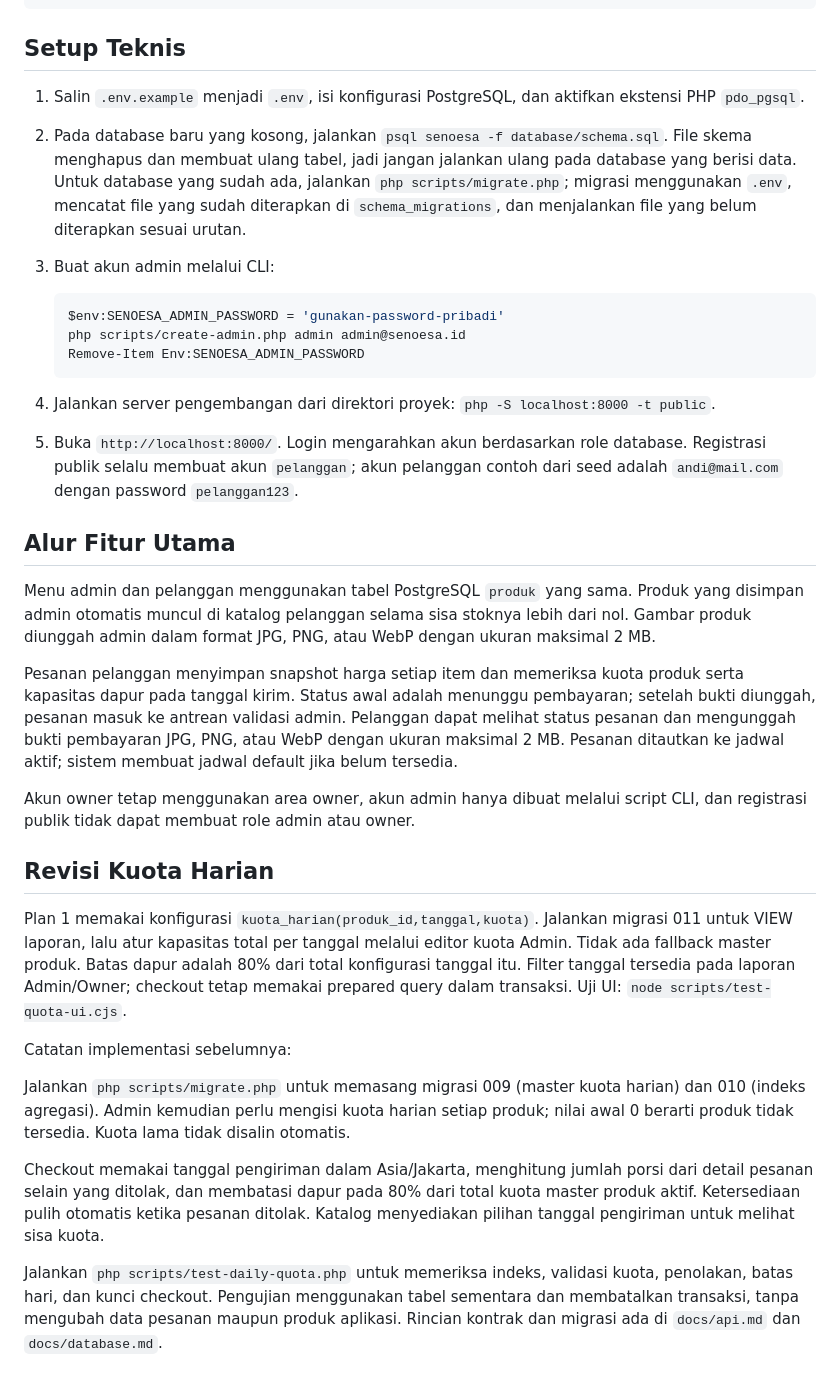
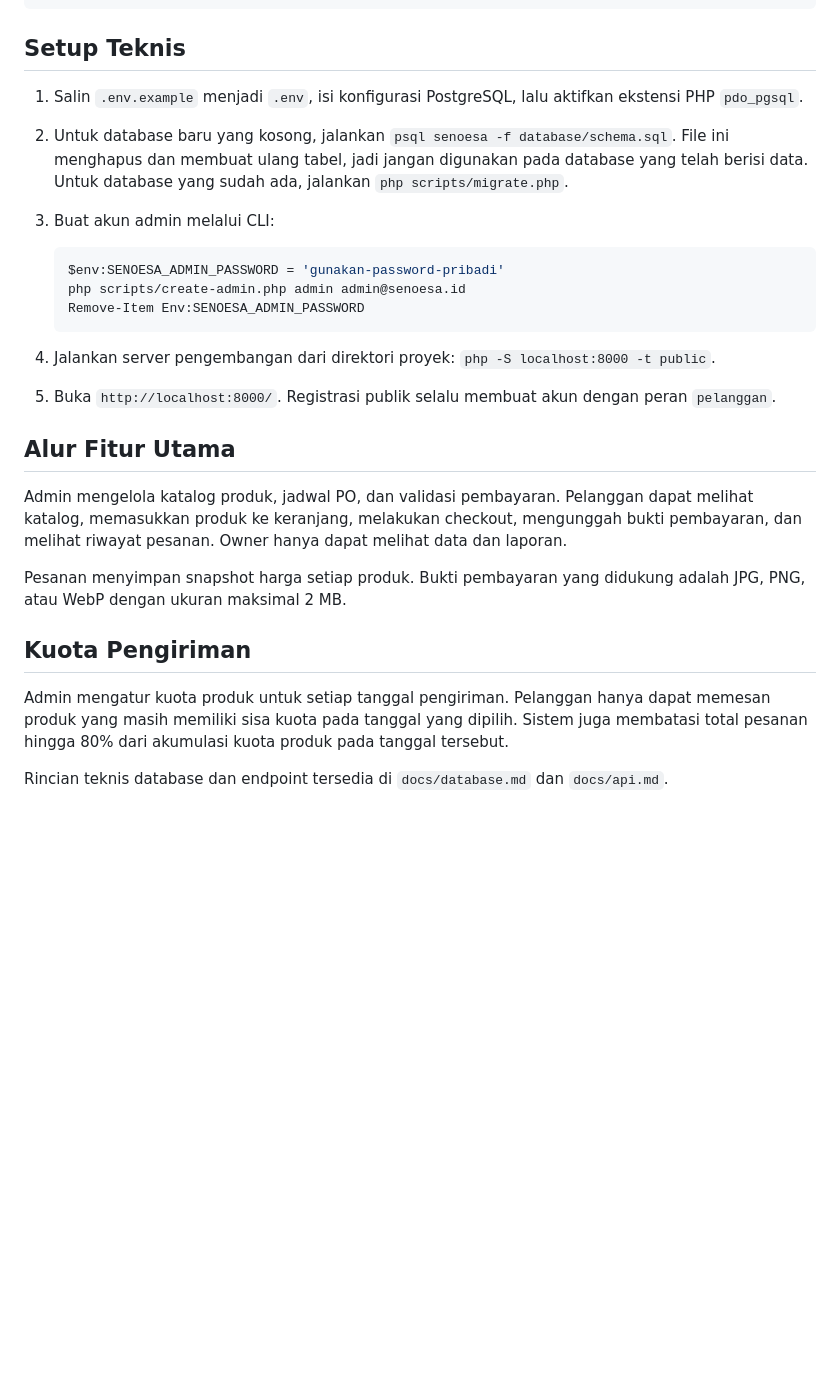
Before and after one commit to GreedLynx/Se.Noesa-Web, a Markdown page: README.md, the part around one of its changes. GitHub-like rendering; blank space fills up the shorter version.

````diff
--- a/README.md
+++ b/README.md
@@ -83,8 +75,8 @@ public/
 
 ## Setup Teknis
 
-1. Salin `.env.example` menjadi `.env`, isi konfigurasi PostgreSQL, dan aktifkan ekstensi PHP `pdo_pgsql`.
-2. Pada database baru yang kosong, jalankan `psql senoesa -f database/schema.sql`. File skema menghapus dan membuat ulang tabel, jadi jangan jalankan ulang pada database yang berisi data. Untuk database yang sudah ada, jalankan `php scripts/migrate.php`; migrasi menggunakan `.env`, mencatat file yang sudah diterapkan di `schema_migrations`, dan menjalankan file yang belum diterapkan sesuai urutan.
+1. Salin `.env.example` menjadi `.env`, isi konfigurasi PostgreSQL, lalu aktifkan ekstensi PHP `pdo_pgsql`.
+2. Untuk database baru yang kosong, jalankan `psql senoesa -f database/schema.sql`. File ini menghapus dan membuat ulang tabel, jadi jangan digunakan pada database yang telah berisi data. Untuk database yang sudah ada, jalankan `php scripts/migrate.php`.
 3. Buat akun admin melalui CLI:
 
    ```powershell
@@ -94,36 +86,16 @@ public/
    ```
 
 4. Jalankan server pengembangan dari direktori proyek: `php -S localhost:8000 -t public`.
-5. Buka `http://localhost:8000/`. Login mengarahkan akun berdasarkan role database. Registrasi publik selalu membuat akun `pelanggan`; akun pelanggan contoh dari seed adalah `andi@mail.com` dengan password `pelanggan123`.
+5. Buka `http://localhost:8000/`. Registrasi publik selalu membuat akun dengan peran `pelanggan`.
 
 ## Alur Fitur Utama
 
-Menu admin dan pelanggan menggunakan tabel PostgreSQL `produk` yang sama. Produk yang disimpan admin otomatis muncul di katalog pelanggan selama sisa stoknya lebih dari nol. Gambar produk diunggah admin dalam format JPG, PNG, atau WebP dengan ukuran maksimal 2 MB.
+Admin mengelola katalog produk, jadwal PO, dan validasi pembayaran. Pelanggan dapat melihat katalog, memasukkan produk ke keranjang, melakukan checkout, mengunggah bukti pembayaran, dan melihat riwayat pesanan. Owner hanya dapat melihat data dan laporan.
 
-Pesanan pelanggan menyimpan snapshot harga setiap item dan memeriksa kuota produk serta kapasitas dapur pada tanggal kirim. Status awal adalah menunggu pembayaran; setelah bukti diunggah, pesanan masuk ke antrean validasi admin. Pelanggan dapat melihat status pesanan dan mengunggah bukti pembayaran JPG, PNG, atau WebP dengan ukuran maksimal 2 MB. Pesanan ditautkan ke jadwal aktif; sistem membuat jadwal default jika belum tersedia.
+Pesanan menyimpan snapshot harga setiap produk. Bukti pembayaran yang didukung adalah JPG, PNG, atau WebP dengan ukuran maksimal 2 MB.
 
-Akun owner tetap menggunakan area owner, akun admin hanya dibuat melalui script CLI, dan registrasi publik tidak dapat membuat role admin atau owner.
+## Kuota Pengiriman
 
-## Revisi Kuota Harian
+Admin mengatur kuota produk untuk setiap tanggal pengiriman. Pelanggan hanya dapat memesan produk yang masih memiliki sisa kuota pada tanggal yang dipilih. Sistem juga membatasi total pesanan hingga 80% dari akumulasi kuota produk pada tanggal tersebut.
 
-Plan 1 memakai konfigurasi `kuota_harian(produk_id,tanggal,kuota)`. Jalankan migrasi
-011 untuk VIEW laporan, lalu atur kapasitas total per tanggal melalui editor kuota
-Admin. Tidak ada fallback master produk. Batas dapur adalah 80% dari total konfigurasi
-tanggal itu. Filter tanggal tersedia pada laporan Admin/Owner; checkout tetap memakai
-prepared query dalam transaksi. Uji UI: `node scripts/test-quota-ui.cjs`.
-
-Catatan implementasi sebelumnya:
-
-Jalankan `php scripts/migrate.php` untuk memasang migrasi 009 (master kuota harian)
-dan 010 (indeks agregasi). Admin kemudian perlu mengisi kuota harian setiap produk;
-nilai awal 0 berarti produk tidak tersedia. Kuota lama tidak disalin otomatis.
-
-Checkout memakai tanggal pengiriman dalam Asia/Jakarta, menghitung jumlah porsi
-dari detail pesanan selain yang ditolak, dan membatasi dapur pada 80% dari total
-kuota master produk aktif. Ketersediaan pulih otomatis ketika pesanan ditolak.
-Katalog menyediakan pilihan tanggal pengiriman untuk melihat sisa kuota.
-
-Jalankan `php scripts/test-daily-quota.php` untuk memeriksa indeks, validasi kuota,
-penolakan, batas hari, dan kunci checkout. Pengujian menggunakan tabel sementara
-dan membatalkan transaksi, tanpa mengubah data pesanan maupun produk aplikasi.
-Rincian kontrak dan migrasi ada di `docs/api.md` dan `docs/database.md`.
+Rincian teknis database dan endpoint tersedia di `docs/database.md` dan `docs/api.md`.
````
Also changed, not shown: other parts of README.md (+23 -31 lines).
